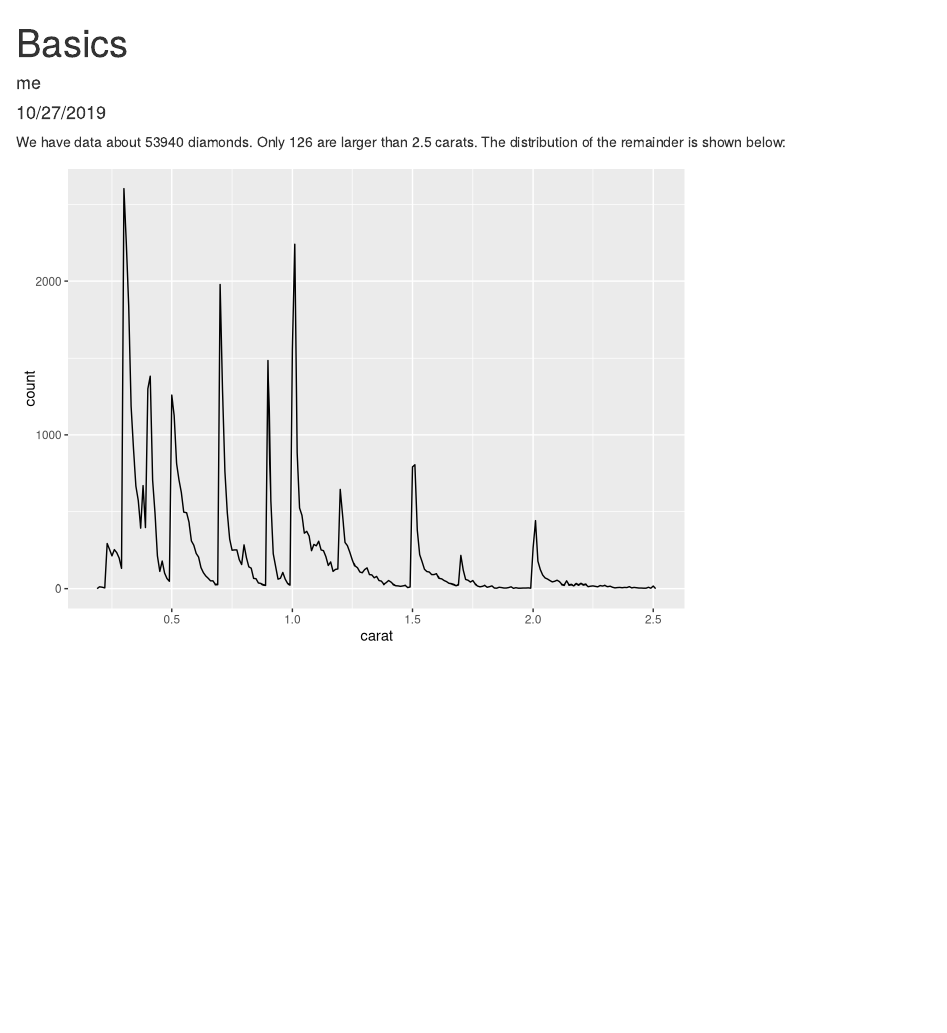
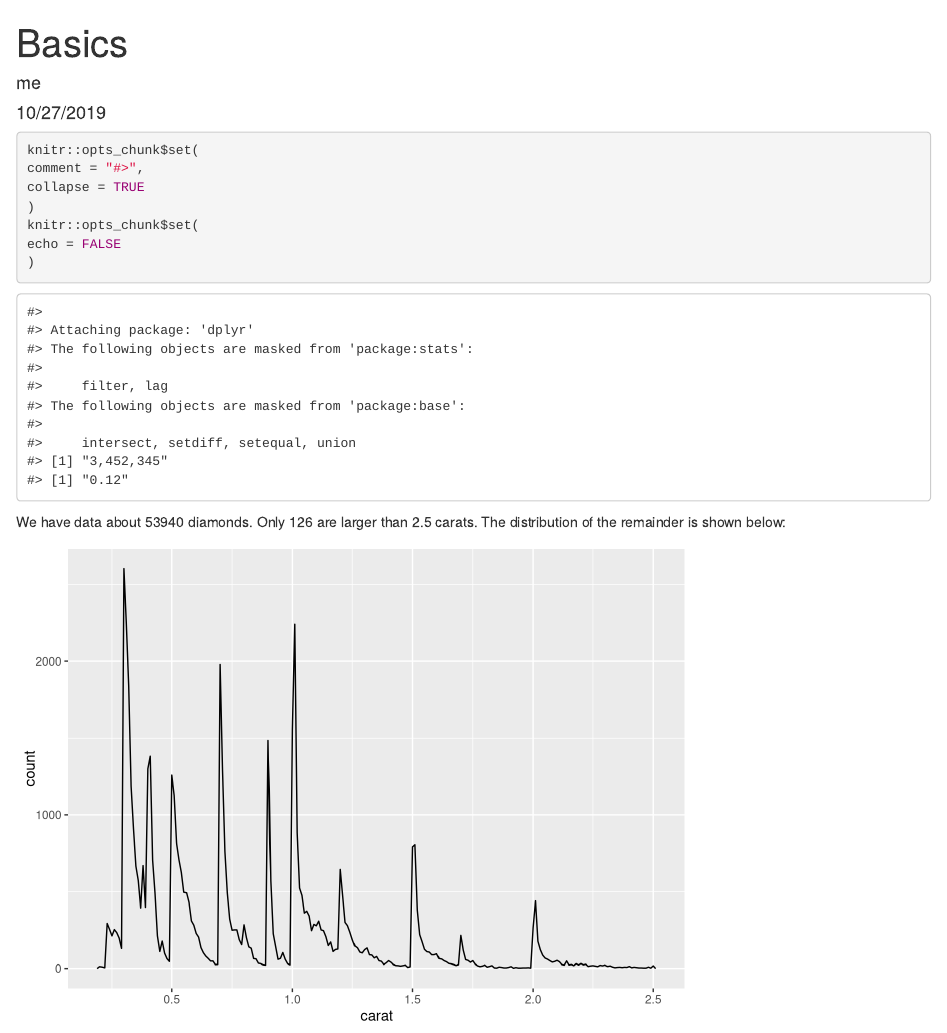
Before and after one commit to LovepreetSingh-09/R_Data_Analysis, an R Markdown document (Markdown_Basics.Rmd): the page in a window 1100 px wide, from its top. Rendered offline with R 4.5, knitr and Pandoc, with nearby package versions.

Commit message:
Update Markdown_Basics.Rmd

````diff
--- a/Markdown_Basics.Rmd
+++ b/Markdown_Basics.Rmd
@@ -4,13 +4,26 @@ author: "me"
 date: "10/27/2019"
 output: html_document
 ---
+```{r}
+knitr::opts_chunk$set(
+comment = "#>",
+collapse = TRUE
+)
+knitr::opts_chunk$set(
+echo = FALSE
+)
+```
 
-```{r setup, include=FALSE}
+```{r setup, echo=FALSE}
 library(ggplot2)
 library(dplyr)
 smaller <- diamonds %>%
 filter(carat <= 2.5)
+comma <- function(x) format(x, digits = 2,big.mark = ",")
+comma(3452345)
+comma(.12358124331)
 ```
+
 
 
 We have data about `r nrow(diamonds)` diamonds. Only
````
